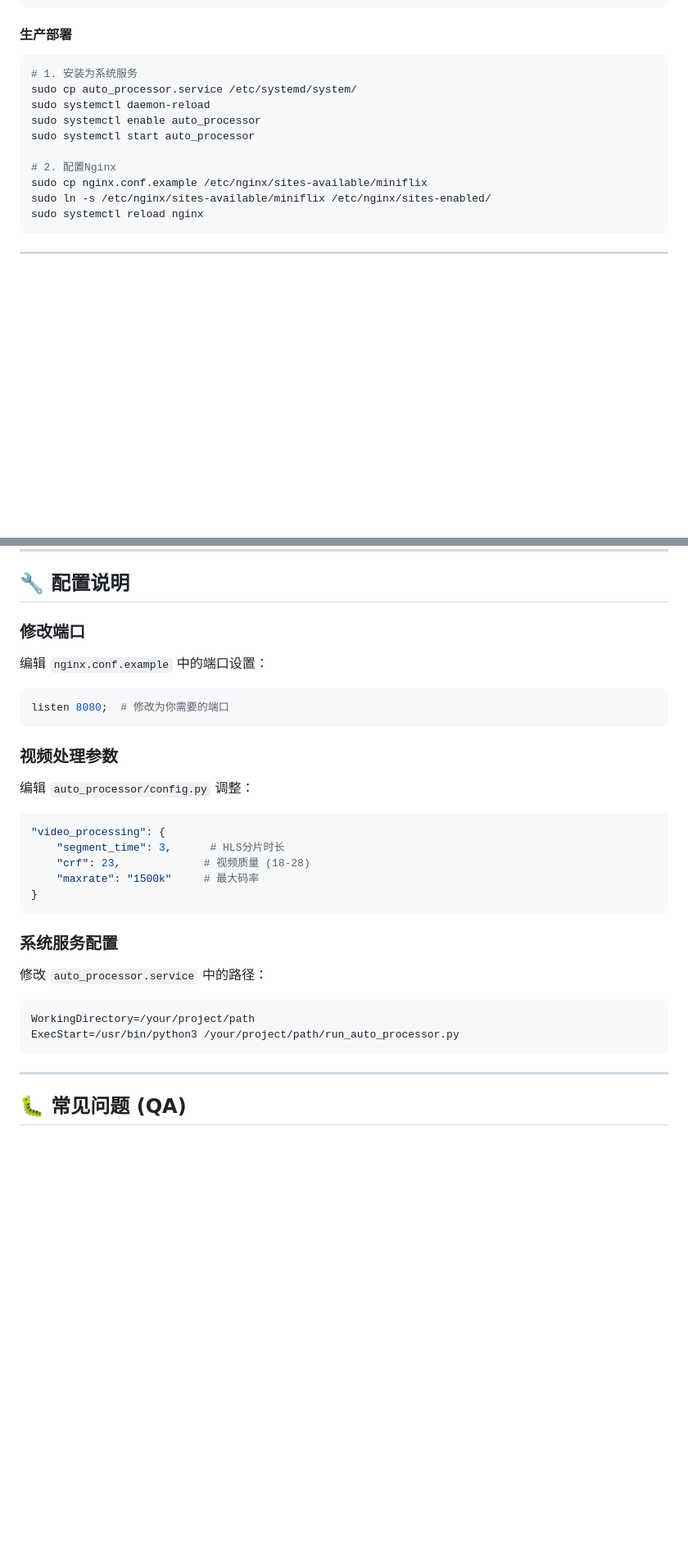
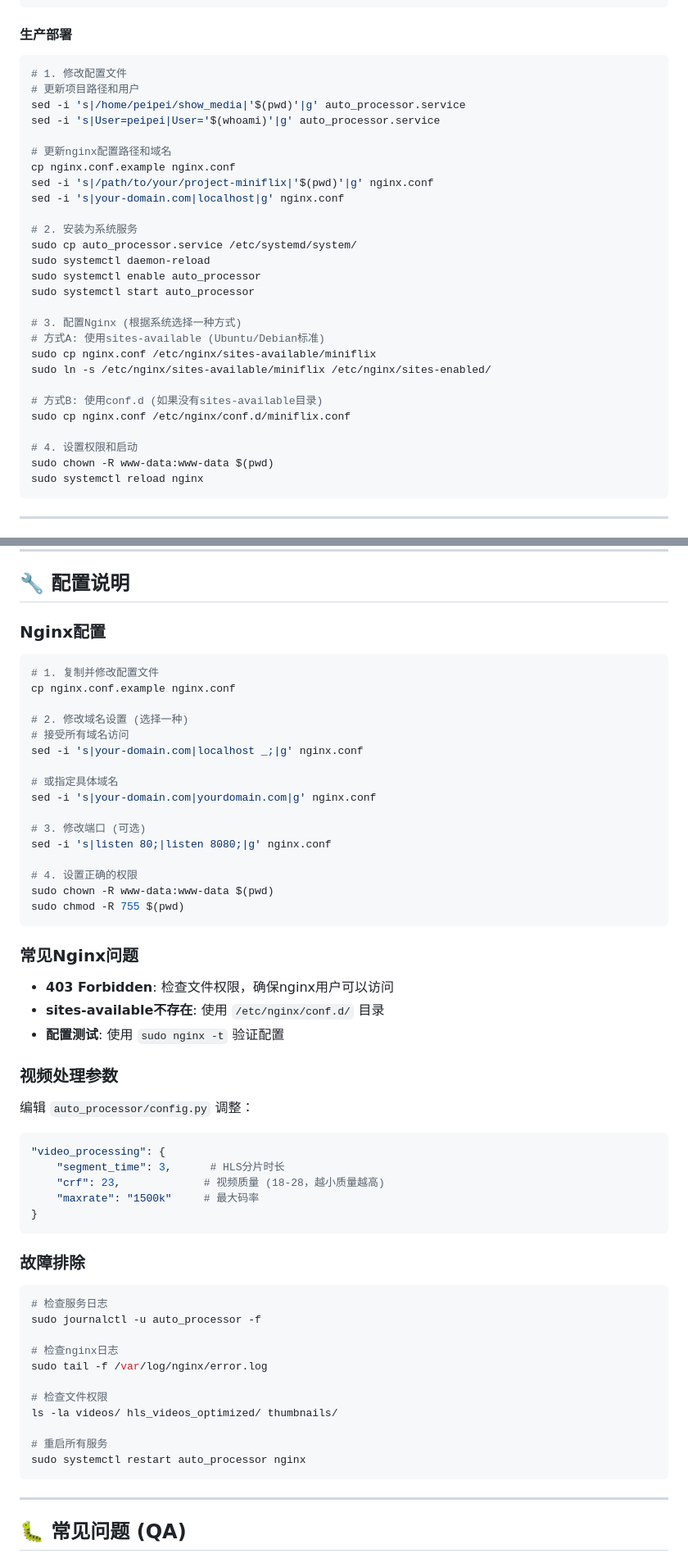
Before and after one commit to xPeiPeix/project-miniflix, a Markdown page: README.md, 2 parts joined by grey strips. Shown: that part at 82% size. Drawn GitHub-style; blank space fills up the shorter version.

Commit message:
更新readme文档：1、考虑这种情况： 哎呀喵～！nya~发现问题所在了！虽然主人的系统是Ubuntu 22.04（应该支持sites-available/sites-enabled结构），但是当前的nginx安装没有创建这些目录，只有conf.d目录呢～ 这种情况下，nya~建议采用conf.d目录的配置方式，这样更简单且不会影响现有配置喵！ 2、当使用systemctl启动时不能用python status命令查看状态，要标注好： 系统服务状态 (systemctl status)：✅ active (running) - 正在转码中 脚本内部状态 (python3 run_auto_processor.py --status)：🔴 显示"已停止" 这是因为脚本的--status参数检查的是脚本直接运行时的状态，而不是系统服务的状态喵！当作为systemd服务运行时，两者使用不同的状态管理机制。 3、要提示用户更换域名 或者接受所有域名 哎呀～nya~发现问题了喵！配置文件中第6行还是示例域名：your-domain.com，没有设置为localhost或者默认配置！ 让nya~修复这个配置问题： server_name localhost _;  # 接受所有域名 4、提示用户nginx权限问题，如果用root可能遇到nginx权限问题要赋权

````diff
--- a/README.md
+++ b/README.md
@@ -181,15 +181,32 @@ python -m http.server 8000
 
 #### 生产部署
 ```bash
-# 1. 安装为系统服务
+# 1. 修改配置文件
+# 更新项目路径和用户
+sed -i 's|/home/peipei/show_media|'$(pwd)'|g' auto_processor.service
+sed -i 's|User=peipei|User='$(whoami)'|g' auto_processor.service
+
+# 更新nginx配置路径和域名
+cp nginx.conf.example nginx.conf
+sed -i 's|/path/to/your/project-miniflix|'$(pwd)'|g' nginx.conf
+sed -i 's|your-domain.com|localhost|g' nginx.conf
+
+# 2. 安装为系统服务
 sudo cp auto_processor.service /etc/systemd/system/
 sudo systemctl daemon-reload
 sudo systemctl enable auto_processor
 sudo systemctl start auto_processor
 
-# 2. 配置Nginx
-sudo cp nginx.conf.example /etc/nginx/sites-available/miniflix
+# 3. 配置Nginx (根据系统选择一种方式)
+# 方式A: 使用sites-available (Ubuntu/Debian标准)
+sudo cp nginx.conf /etc/nginx/sites-available/miniflix
 sudo ln -s /etc/nginx/sites-available/miniflix /etc/nginx/sites-enabled/
+
+# 方式B: 使用conf.d (如果没有sites-available目录)
+sudo cp nginx.conf /etc/nginx/conf.d/miniflix.conf
+
+# 4. 设置权限和启动
+sudo chown -R www-data:www-data $(pwd)
 sudo systemctl reload nginx
 ```
 
@@ -307,27 +334,54 @@ graph LR
 
 ## 🔧 配置说明
 
-### 修改端口
-编辑 `nginx.conf.example` 中的端口设置：
-```nginx
-listen 8080;  # 修改为你需要的端口
+### Nginx配置
+```bash
+# 1. 复制并修改配置文件
+cp nginx.conf.example nginx.conf
+
+# 2. 修改域名设置 (选择一种)
+# 接受所有域名访问
+sed -i 's|your-domain.com|localhost _;|g' nginx.conf
+
+# 或指定具体域名
+sed -i 's|your-domain.com|yourdomain.com|g' nginx.conf
+
+# 3. 修改端口 (可选)
+sed -i 's|listen 80;|listen 8080;|g' nginx.conf
+
+# 4. 设置正确的权限
+sudo chown -R www-data:www-data $(pwd)
+sudo chmod -R 755 $(pwd)
 ```
+
+### 常见Nginx问题
+- **403 Forbidden**: 检查文件权限，确保nginx用户可以访问
+- **sites-available不存在**: 使用 `/etc/nginx/conf.d/` 目录
+- **配置测试**: 使用 `sudo nginx -t` 验证配置
 
 ### 视频处理参数
 编辑 `auto_processor/config.py` 调整：
 ```python
 "video_processing": {
     "segment_time": 3,      # HLS分片时长
-    "crf": 23,             # 视频质量 (18-28)
+    "crf": 23,             # 视频质量 (18-28，越小质量越高)
     "maxrate": "1500k"     # 最大码率
 }
 ```
 
-### 系统服务配置
-修改 `auto_processor.service` 中的路径：
-```ini
-WorkingDirectory=/your/project/path
-ExecStart=/usr/bin/python3 /your/project/path/run_auto_processor.py
+### 故障排除
+```bash
+# 检查服务日志
+sudo journalctl -u auto_processor -f
+
+# 检查nginx日志
+sudo tail -f /var/log/nginx/error.log
+
+# 检查文件权限
+ls -la videos/ hls_videos_optimized/ thumbnails/
+
+# 重启所有服务
+sudo systemctl restart auto_processor nginx
 ```
 
 ---
````
Also changed, not shown: other parts of README.md (+14 -4 lines).
